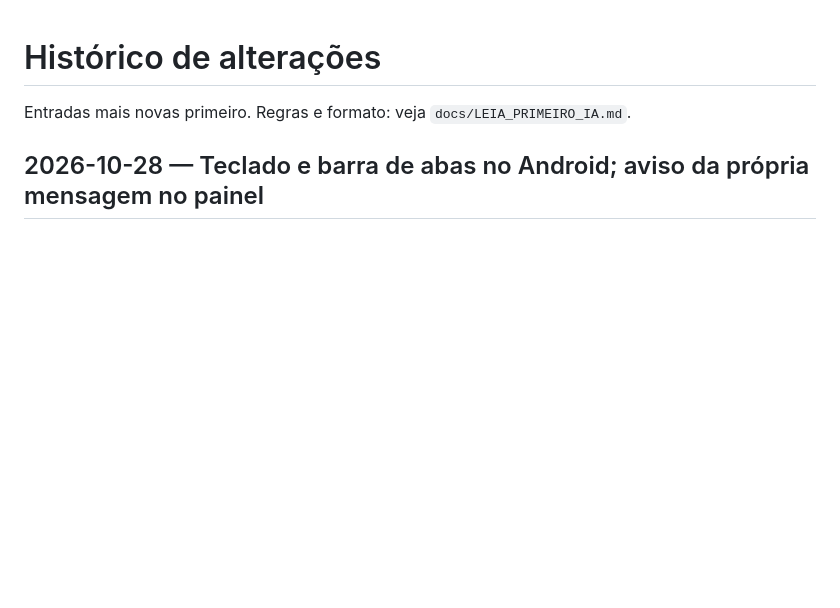
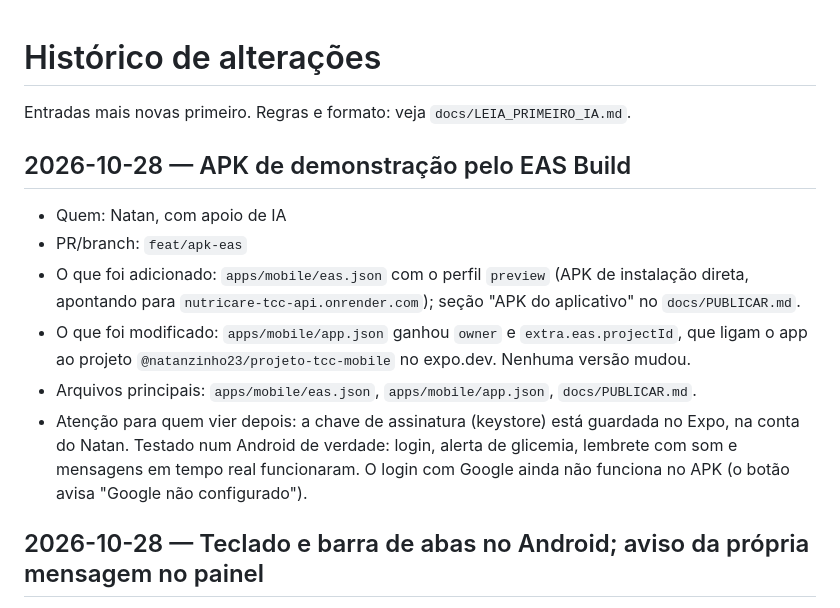
Before and after one commit to ahr7onix/Projeto_tcc, a Markdown page: docs/HISTORICO_ALTERACOES.md, the part around the change. Rendered like a GitHub page; blank space fills up the shorter version.

```diff
--- a/docs/HISTORICO_ALTERACOES.md
+++ b/docs/HISTORICO_ALTERACOES.md
@@ -1,6 +1,20 @@
 # Histórico de alterações
 
 Entradas mais novas primeiro. Regras e formato: veja `docs/LEIA_PRIMEIRO_IA.md`.
+
+## 2026-10-28 — APK de demonstração pelo EAS Build
+- Quem: Natan, com apoio de IA
+- PR/branch: `feat/apk-eas`
+- O que foi adicionado: `apps/mobile/eas.json` com o perfil `preview` (APK de instalação direta,
+  apontando para `nutricare-tcc-api.onrender.com`); seção "APK do aplicativo" no
+  `docs/PUBLICAR.md`.
+- O que foi modificado: `apps/mobile/app.json` ganhou `owner` e `extra.eas.projectId`, que ligam o
+  app ao projeto `@natanzinho23/projeto-tcc-mobile` no expo.dev. Nenhuma versão mudou.
+- Arquivos principais: `apps/mobile/eas.json`, `apps/mobile/app.json`, `docs/PUBLICAR.md`.
+- Atenção para quem vier depois: a chave de assinatura (keystore) está guardada no Expo, na conta
+  do Natan. Testado num Android de verdade: login, alerta de glicemia, lembrete com som e
+  mensagens em tempo real funcionaram. O login com Google ainda não funciona no APK (o botão
+  avisa "Google não configurado").
 
 ## 2026-10-28 — Teclado e barra de abas no Android; aviso da própria mensagem no painel
 - Quem: Natan, com apoio de IA
```
Also changed, not shown: docs/LEIA_PRIMEIRO_IA.md (+5 -0 lines), docs/PUBLICAR.md (+24 -0 lines).
